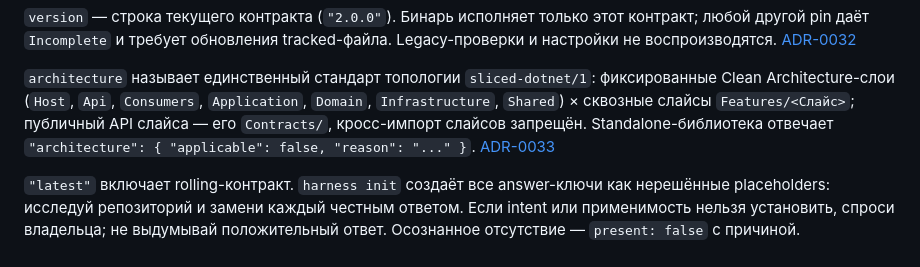
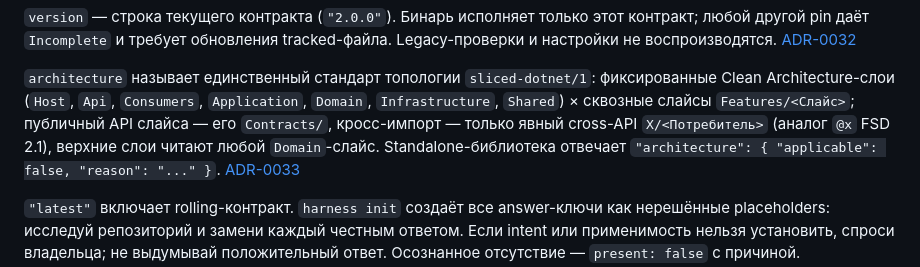
Before and after one commit to gently-whitesnow/harness-cli, a Markdown page: AGENTS.md, the part around the change. Rendered like a GitHub page.

```diff
--- a/AGENTS.md
+++ b/AGENTS.md
@@ -53,7 +53,8 @@ external imports удалены как контекстные counts без ун
 `architecture` называет единственный стандарт топологии `sliced-dotnet/1`: фиксированные
 Clean Architecture-слои (`Host`, `Api`, `Consumers`, `Application`, `Domain`,
 `Infrastructure`, `Shared`) × сквозные слайсы `Features/<Слайс>`; публичный API слайса —
-его `Contracts/`, кросс-импорт слайсов запрещён. Standalone-библиотека отвечает
+его `Contracts/`, кросс-импорт — только явный cross-API `X/<Потребитель>` (аналог `@x`
+FSD 2.1), верхние слои читают любой `Domain`-слайс. Standalone-библиотека отвечает
 `"architecture": { "applicable": false, "reason": "..." }`.
 [ADR-0033](adrs/0033-canonical-standard-over-declarations.md)
 
```
Also changed, not shown: adrs/0033-canonical-standard-over-declarations.md (+22 -13 lines), adrs/REGISTRY.md (+1 -0 lines).
